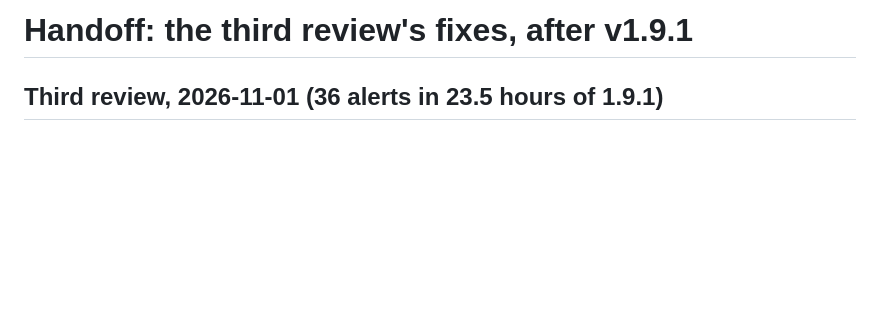
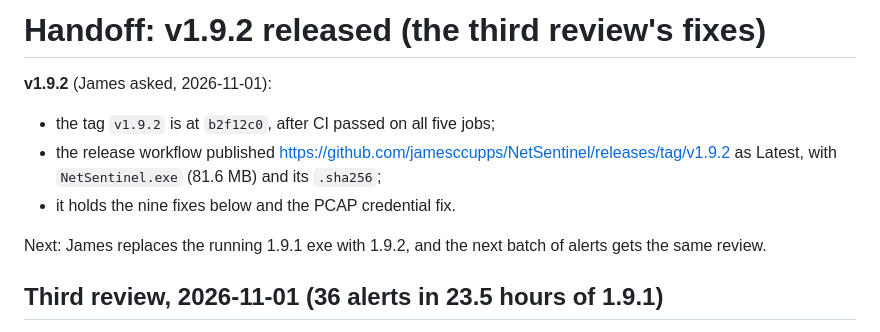
Before and after one commit to jamesccupps/NetSentinel, a Markdown page: HANDOFF.md, the part around the change. Drawn GitHub-style; blank space fills up the shorter version.

Commit message:
HANDOFF: v1.9.2 released
Co-Authored-By: Claude Opus 5.5 <noreply@anthropic.com>

```diff
--- a/HANDOFF.md
+++ b/HANDOFF.md
@@ -1,4 +1,13 @@
-# Handoff: the third review's fixes, after v1.9.1
+# Handoff: v1.9.2 released (the third review's fixes)
+
+**v1.9.2** (James asked, 2026-11-01):
+- the tag `v1.9.2` is at `b2f12c0`, after CI passed on all five jobs;
+- the release workflow published https://github.com/jamesccupps/NetSentinel/releases/tag/v1.9.2
+  as Latest, with `NetSentinel.exe` (81.6 MB) and its `.sha256`;
+- it holds the nine fixes below and the PCAP credential fix.
+
+Next: James replaces the running 1.9.1 exe with 1.9.2, and the next batch of
+alerts gets the same review.
 
 ## Third review, 2026-11-01 (36 alerts in 23.5 hours of 1.9.1)
 
```
